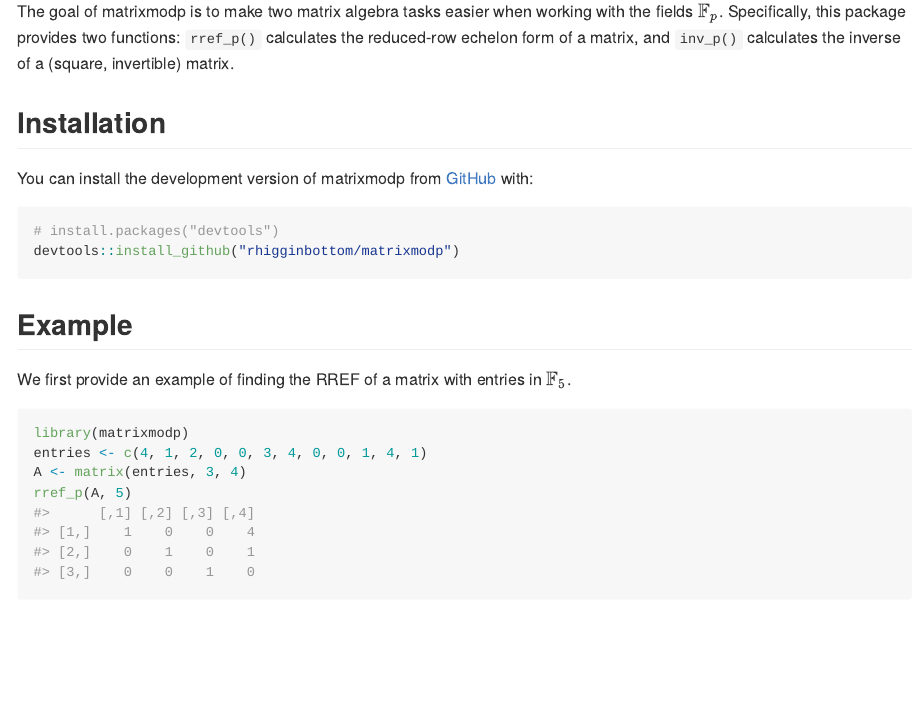
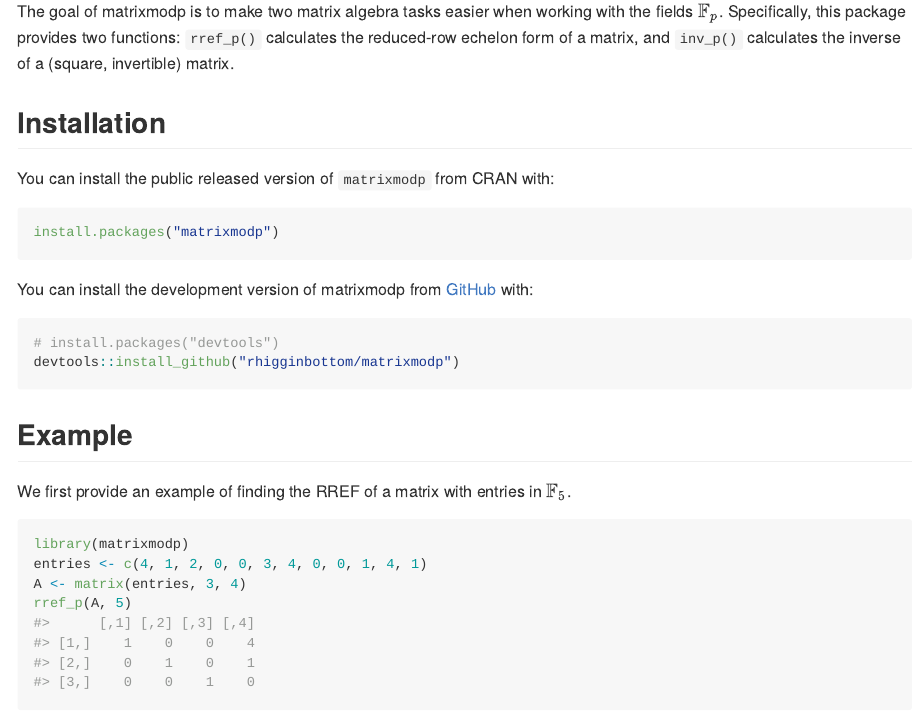
Before and after one commit to rhigginbottom/matrixmodp, an R Markdown document (README.Rmd): the page in a window 1100 px wide, from 110 px down. Rendered offline with R 4.5, knitr and Pandoc, with nearby package versions; badge pictures from the web are left out.

Commit message:
Small changes to prepare for CRAN submission

````diff
--- a/README.Rmd
+++ b/README.Rmd
@@ -22,6 +22,12 @@ knitr::opts_chunk$set(
 The goal of matrixmodp is to make two matrix algebra tasks easier when working with the fields $\mathbb{F}_p$. Specifically, this package provides two functions: `rref_p()` calculates the reduced-row echelon form of a matrix, and `inv_p()` calculates the inverse of a (square, invertible) matrix.
 
 ## Installation
+
+You can install the public released version of `matrixmodp` from CRAN with:
+
+```{r}
+install.packages("matrixmodp")
+```
 
 You can install the development version of matrixmodp from [GitHub](https://github.com/) with:
 
````
Also changed, not shown: cran-comments.md (added, +5 -0 lines), README.md, 2 other files.
